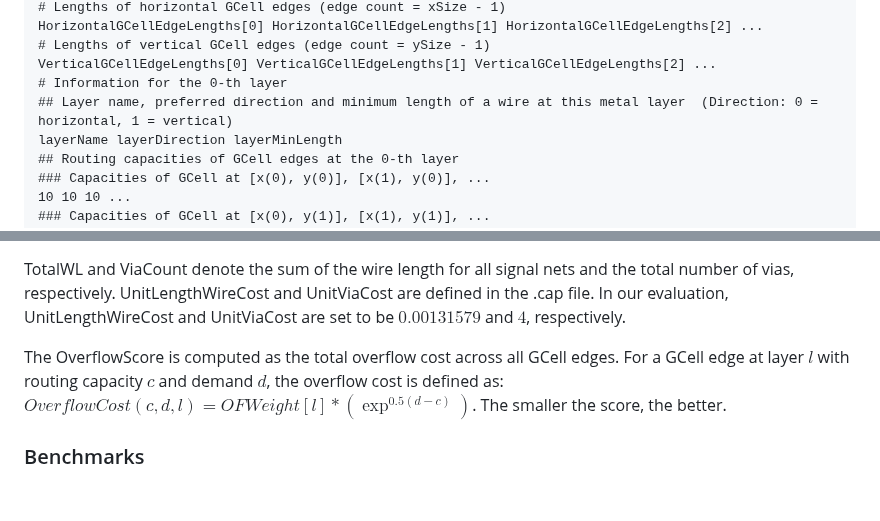
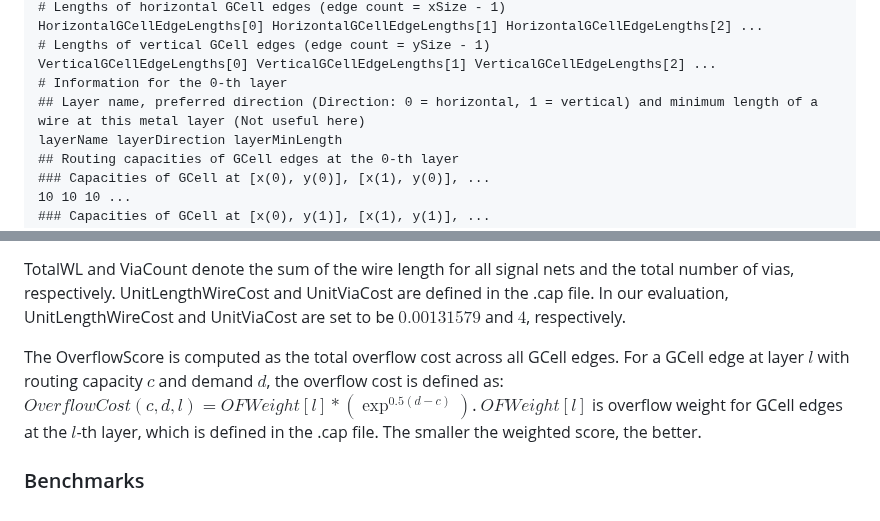
Before and after one commit to cornell-zhang/heurigym, a Markdown page: routing/README.md, 2 parts joined by grey strips. Rendered like a GitHub page.

```diff
--- a/routing/README.md
+++ b/routing/README.md
@@ -22,7 +22,7 @@ The routing resource file follows this format:
     # Lengths of vertical GCell edges (edge count = ySize - 1)
     VerticalGCellEdgeLengths[0] VerticalGCellEdgeLengths[1] VerticalGCellEdgeLengths[2] ...
     # Information for the 0-th layer
-    ## Layer name, preferred direction and minimum length of a wire at this metal layer  (Direction: 0 = horizontal, 1 = vertical)
+    ## Layer name, preferred direction (Direction: 0 = horizontal, 1 = vertical) and minimum length of a wire at this metal layer (Not useful here)
     layerName layerDirection layerMinLength
     ## Routing capacities of GCell edges at the 0-th layer
     ### Capacities of GCell at [x(0), y(0)], [x(1), y(0)], ...
@@ -84,5 +84,6 @@ The global routing solution is measured by the weighted sum of the following met
 TotalWL and ViaCount denote the sum of the wire length for all signal nets and the total number of vias, respectively. UnitLengthWireCost and UnitViaCost are defined in the .cap file. In our evaluation, UnitLengthWireCost and UnitViaCost are set to be $0.00131579$ and $4$, respectively.
 
 The OverflowScore is computed as the total overflow cost across all GCell edges. For a GCell edge at layer $l$ with routing capacity $c$ and demand $d$, the overflow cost is defined as:
-$OverflowCost(c,d,l) = OFWeight[l] * (\exp^{0.5(d-c)})$. The smaller the score, the better.
+$OverflowCost(c,d,l) = OFWeight[l] * (\exp^{0.5(d-c)})$. $OFWeight[l]$ is overflow weight for GCell edges at the $l$-th layer, which is defined in the .cap file.
+The smaller the weighted score, the better.
 ### Benchmarks
```
